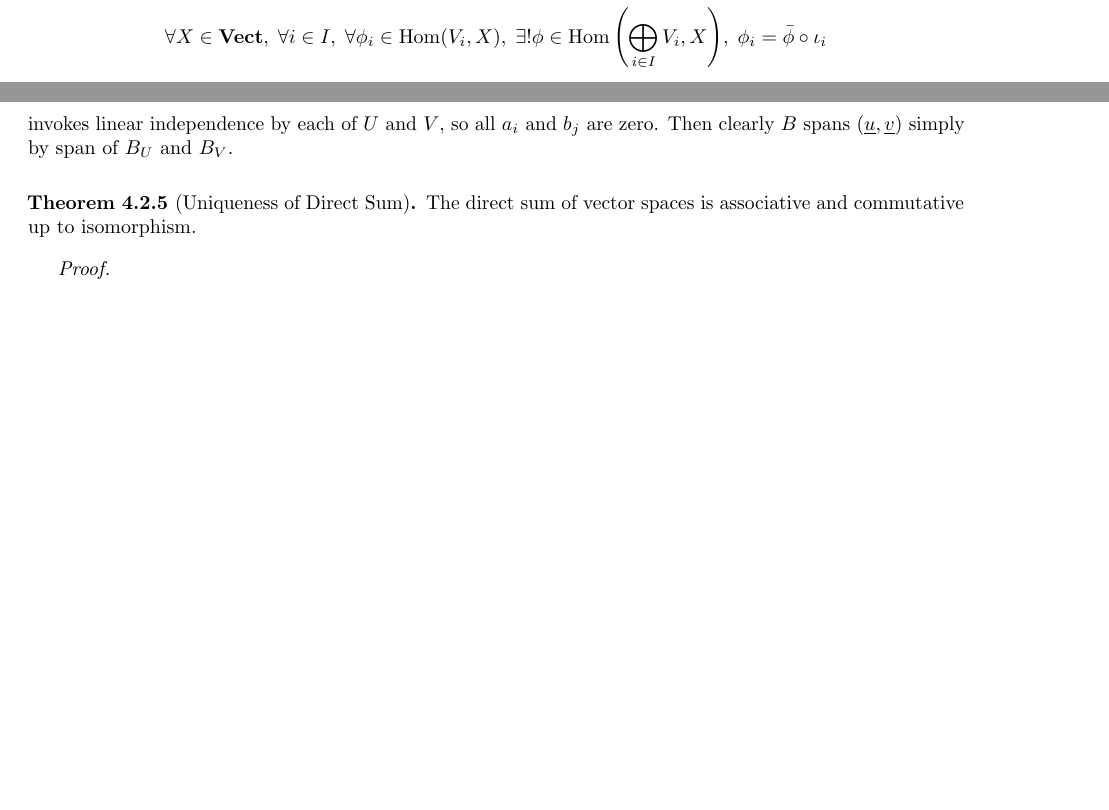
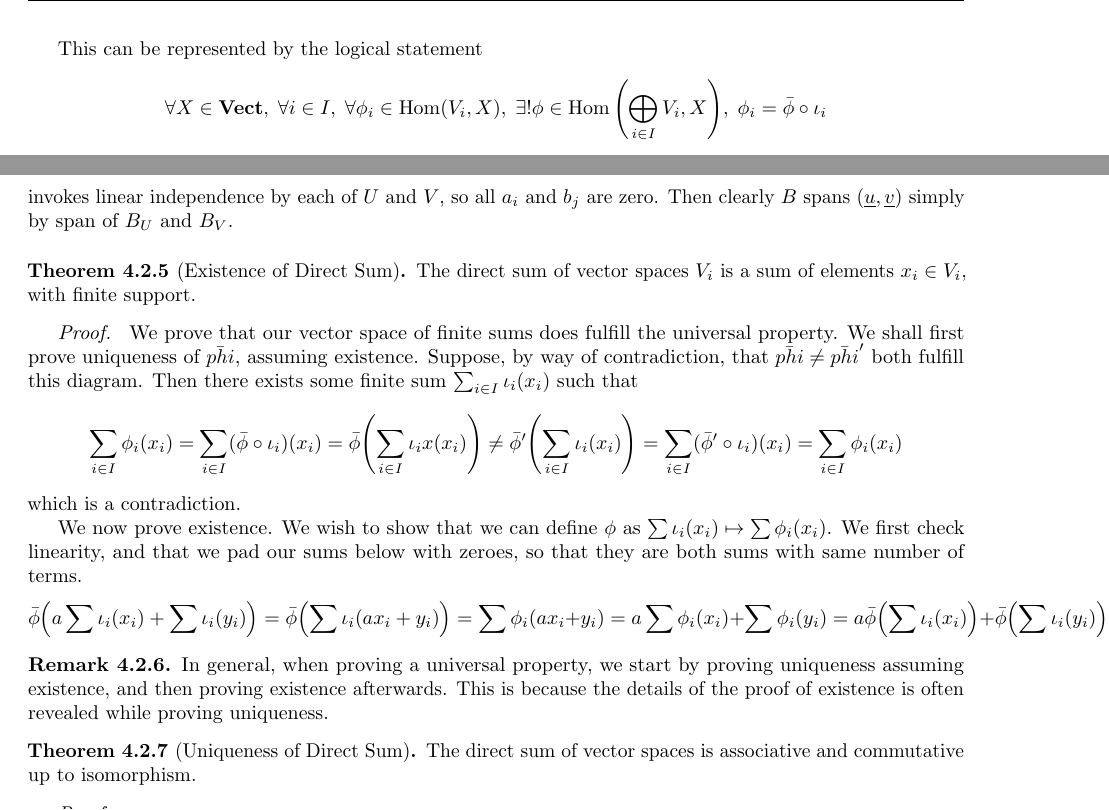
Before and after one commit to Cadenze/algebra-notes, a LaTeX thesis (Algebra-Notes.tex, which reads source/linear-algebra.tex): two parts of page 65 of 118, joined at a grey line, cut at the place of the change, the shorter picture padded with empty space. Compiled offline with pdfLaTeX.

Commit message:
direct sum

```diff
--- a/source/linear-algebra.tex
+++ b/source/linear-algebra.tex
@@ -231,6 +231,47 @@
     simply by span of \(B_U\) and \(B_V\).
 \end{proof}
 
+\begin{theorem}[Existence of Direct Sum]
+    The direct sum of vector spaces \(V_i\)
+    is a sum of elements \(x_i \in V_i\), with finite support.
+\end{theorem}
+\begin{proof}
+    We prove that our vector space of finite sums does fulfill the universal property.
+    We shall first prove uniqueness of \(\bar{phi}\), assuming existence.
+    Suppose, by way of contradiction,
+    that \(\bar{phi} \neq \bar{phi}'\) both fulfill this diagram.
+    Then there exists some finite sum \(\sum_{i \in I} \iota_i(x_i)\) such that
+    \begin{equation*}
+        \sum_{i \in I} \phi_i(x_i)
+        = \sum_{i \in I} (\bar{\phi}\circ\iota_i)(x_i)
+        = \bar{\phi}\pqty{\sum_{i \in I} \iota_ix(x_i)}
+        \neq \bar{\phi}'\pqty{\sum_{i \in I} \iota_i(x_i)}
+        = \sum_{i \in I} (\bar{\phi}'\circ\iota_i)(x_i)
+        = \sum_{i \in I} \phi_i(x_i)
+    \end{equation*}
+    which is a contradiction.
+
+    We now prove existence.
+    We wish to show that we can define \(\phi\) as
+    \(\sum \iota_i(x_i) \mapsto \sum \phi_i(x_i)\).
+    We first check linearity,
+    and that we pad our sums below with zeroes,
+    so that they are both sums with same number of terms.
+    \begin{equation*}
+        \bar{\phi}\pqty{a\sum \iota_i(x_i) + \sum \iota_i(y_i)}
+        = \bar{\phi}\pqty{\sum \iota_i(ax_i + y_i)}
+        = \sum \phi_i(ax_i + y_i)
+        = a\sum \phi_i(x_i) + \sum \phi_i(y_i)
+        = a\bar{\phi}\pqty{\sum \iota_i(x_i)} + \bar{\phi}\pqty{\sum \iota_i(y_i)}
+    \end{equation*}
+\end{proof}
+\begin{remark}
+    In general, when proving a universal property,
+    we start by proving uniqueness assuming existence,
+    and then proving existence afterwards.
+    This is because the details of the proof of existence
+    is often revealed while proving uniqueness.
+\end{remark}
 \begin{theorem}[Uniqueness of Direct Sum]
     The direct sum of vector spaces is associative and commutative up to isomorphism.
 \end{theorem}
```
